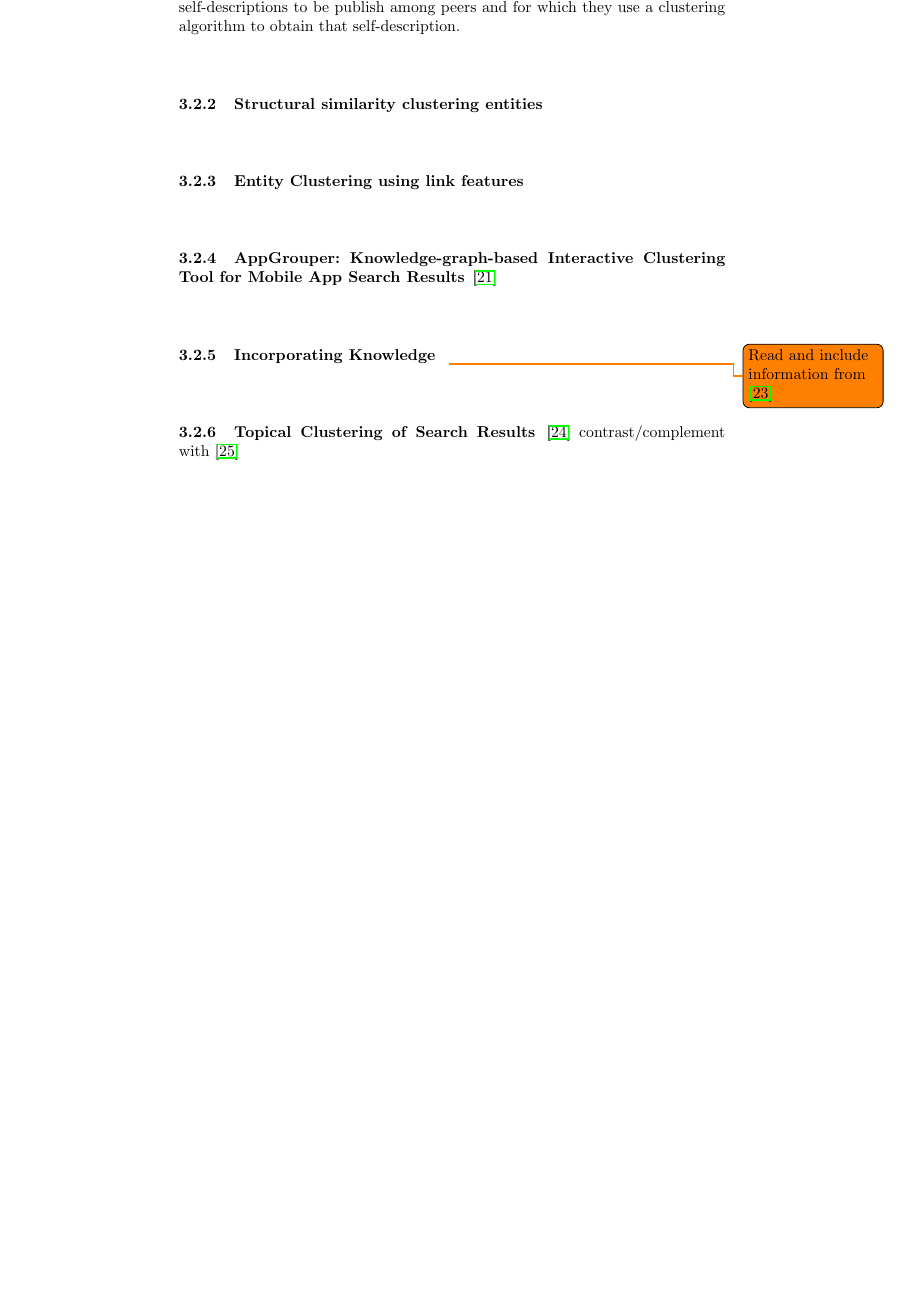
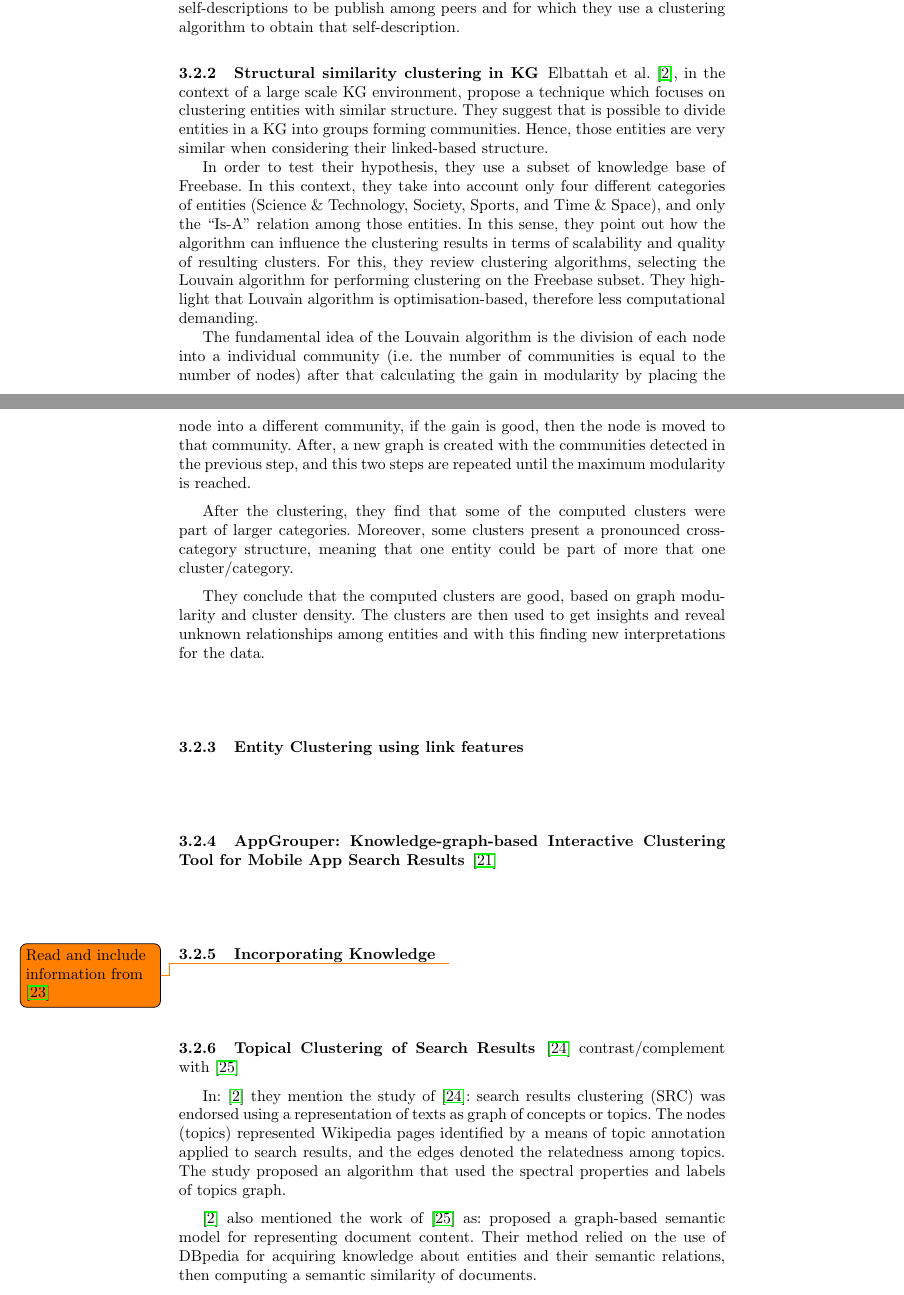
Before and after one commit to lcomet/KG-Seminar, a LaTeX thesis (seminar_paper.tex): part of page 7 of 11 before the commit and two parts of pages 7 and 8 of 12 after it, the two joined at a grey line, cut so that both start at the same text, the shorter picture padded with empty space. Compiled offline with pdfLaTeX.

Commit message:
Update state of the art

```diff
--- a/seminar_paper.tex
+++ b/seminar_paper.tex
@@ -144,8 +149,17 @@ Revision in more detail the selected algorithms and techniques
 Present the work of \cite{Schmitz} where they introduce the approach of semantic self-descriptions to be publish among peers and for which they use a clustering algorithm to obtain that self-description.
 
 
-\subsubsection{Structural similarity clustering entities} \label{structural-similarity}
+\subsubsection{Structural similarity clustering in KG} \label{structural-similarity}
+Elbattah et al. \cite{Elbattah}, in the context of a large scale KG environment, propose a technique which focuses on clustering entities with similar structure. They suggest that is possible to divide entities in a KG into groups forming communities. Hence, those entities are very similar when considering their linked-based structure.
 
+In order to test their hypothesis, they use a subset of knowledge base of Freebase. In this context, they take into account only four different categories of entities (Science \& Technology, Society, Sports, and Time \& Space), and only the ``Is-A" relation among those entities. In this sense, they point out how the algorithm can influence the clustering results in terms of scalability and quality of resulting clusters. For this, they review clustering algorithms, selecting the Louvain algorithm for performing clustering on the Freebase subset.
+They highlight that Louvain algorithm is optimisation-based, therefore less computational demanding.
+
+The fundamental idea of the Louvain algorithm is the division of each node into a individual community (i.e. the number of communities is equal to the number of nodes) after that calculating the gain in modularity by placing the node into a different community, if the gain is good, then the node is moved to that community. After, a new graph is created with the communities detected in the previous step, and this two steps are repeated until the maximum modularity is reached.
+
+After the clustering, they find that some of the computed clusters were part of larger categories. Moreover, some clusters present a pronounced cross-category structure, meaning that one entity could be part of more that one cluster/category.
+
+They conclude that the computed clusters are good, based on graph modularity and cluster density. The clusters are then used to get insights and reveal unknown relationships among entities and with this finding new interpretations for the data.
 
 \subsubsection{Entity Clustering using link features} \label{entity-clustering}
 
@@ -157,6 +171,10 @@ Present the work of \cite{Schmitz} where they introduce the approach of semantic
 
 \subsubsection{Topical Clustering of Search Results}
 \cite{Scaiella} contrast/complement with \cite{Schuhmacher}
+
+In: \cite{Elbattah} they mention the study of \cite{Scaiella}: search results clustering (SRC) was endorsed using a representation of texts as graph of concepts or topics. The nodes (topics) represented Wikipedia pages identified by a means of topic annotation applied to search results, and the edges denoted the relatedness among topics. The study proposed an algorithm that used the spectral properties and labels of topics graph.
+
+\cite{Elbattah} also mentioned the work of \cite{Schuhmacher} as: proposed a graph-based semantic model for representing document content. Their method relied on the use of DBpedia for acquiring knowledge about entities and their semantic relations, then computing a semantic similarity of documents.
 
 
 \begin{center}
```
Also changed, not shown: seminar_paper.tex (7 more changed lines).
